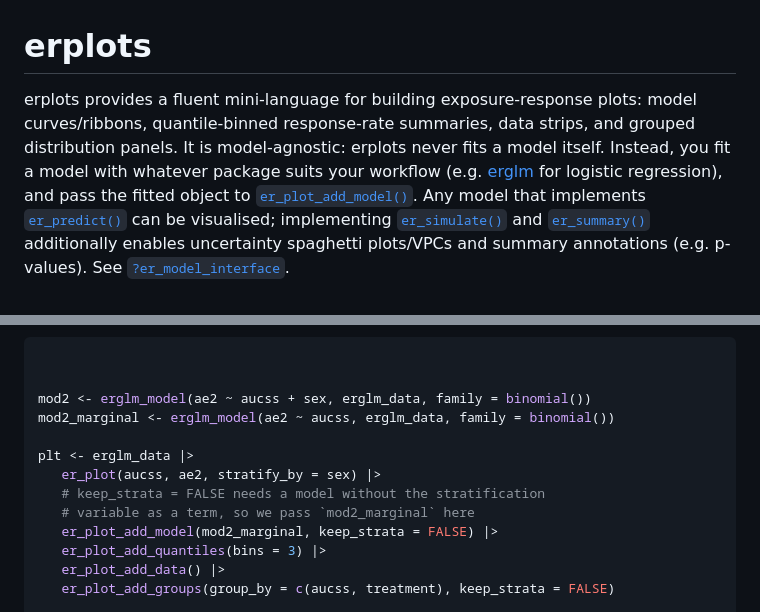
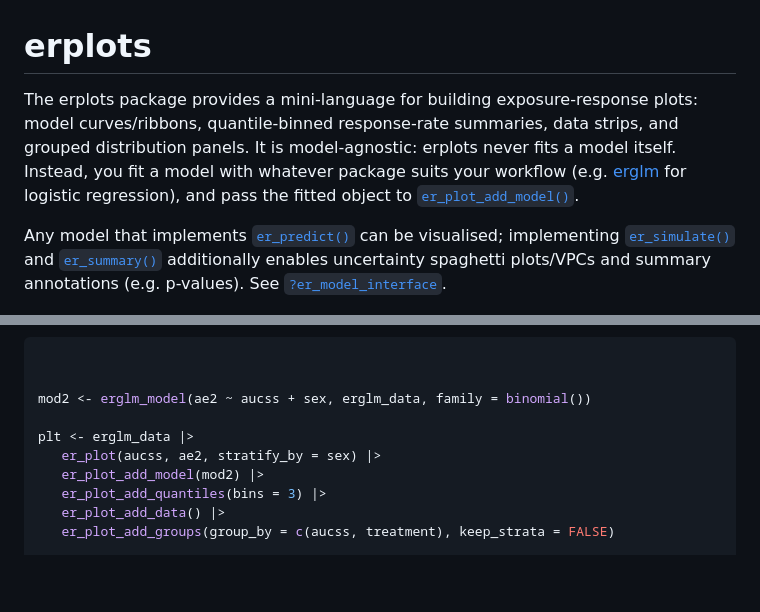
Before and after one commit to djnavarro/erplots, a Markdown page: index.md, 2 parts joined by grey strips. Rendered like a GitHub page; blank space fills up the shorter version.

Commit message:
Deploying to gh-pages from @ djnavarro/erplots@258178c44eec333a19a44670c7469a33d6c1eec0 🚀

```diff
--- a/index.md
+++ b/index.md
@@ -1,13 +1,14 @@
 # erplots
 
-erplots provides a fluent mini-language for building exposure-response
-plots: model curves/ribbons, quantile-binned response-rate summaries,
-data strips, and grouped distribution panels. It is model-agnostic:
-erplots never fits a model itself. Instead, you fit a model with
-whatever package suits your workflow
+The erplots package provides a mini-language for building
+exposure-response plots: model curves/ribbons, quantile-binned
+response-rate summaries, data strips, and grouped distribution panels.
+It is model-agnostic: erplots never fits a model itself. Instead, you
+fit a model with whatever package suits your workflow
 (e.g. [erglm](https://github.com/djnavarro/erglm) for logistic
 regression), and pass the fitted object to
 [`er_plot_add_model()`](https://erplots.djnavarro.net/reference/er_plot_add_model.md).
+
 Any model that implements
 [`er_predict()`](https://erplots.djnavarro.net/reference/er_model_interface.md)
 can be visualised; implementing
@@ -50,13 +51,10 @@ erglm_data |>
 
 
 mod2 <- erglm_model(ae2 ~ aucss + sex, erglm_data, family = binomial())
-mod2_marginal <- erglm_model(ae2 ~ aucss, erglm_data, family = binomial())
 
 plt <- erglm_data |>
    er_plot(aucss, ae2, stratify_by = sex) |>
-   # keep_strata = FALSE needs a model without the stratification
-   # variable as a term, so we pass `mod2_marginal` here
-   er_plot_add_model(mod2_marginal, keep_strata = FALSE) |>
+   er_plot_add_model(mod2) |>
    er_plot_add_quantiles(bins = 3) |>
    er_plot_add_data() |>
    er_plot_add_groups(group_by = c(aucss, treatment), keep_strata = FALSE)
```
Also changed, not shown: other parts of index.md (+0 -16 lines), authors.md (+1 -1 lines), reference/figures/README-er-plot-2.png, 5 other files.
